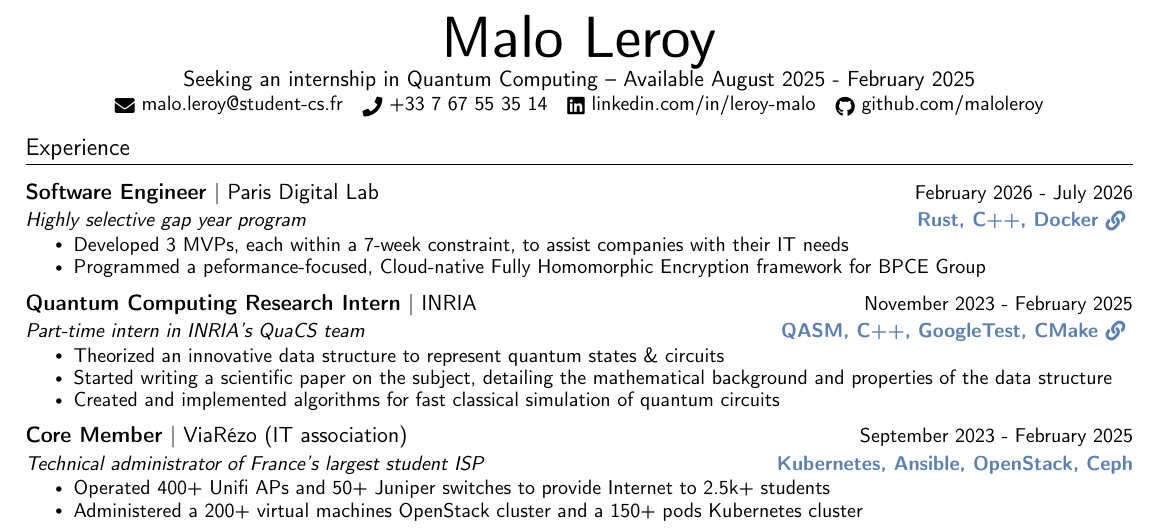
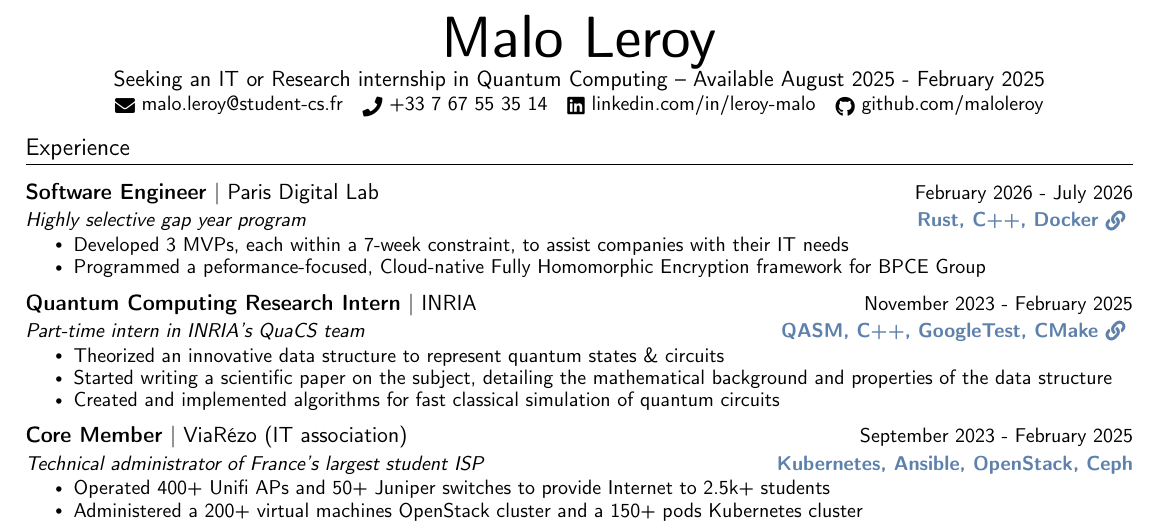
Before and after one commit to maloleroy/Resume, a LaTeX document (main.tex, which reads header.tex): part of the page, cut so that both start at the same text. Compiled offline with pdfLaTeX.

Commit message:
More detailed header

```diff
--- a/header.tex
+++ b/header.tex
@@ -2,7 +2,7 @@
     % NAME
     {\Huge\bfseries\sffamily \scalebox{1.0}[1.2]{Malo Leroy}}
     % SUBHEADING
-    \\ Seeking an internship in Quantum Computing -- Available August 2025 - February 2025 \\
+    \\ Seeking an IT or Research internship in Quantum Computing -- Available August 2025 - February 2025 \\
     \small
     \href{mailto:malo.leroy@student-cs.fr}{\raisebox{-0.2\height}\faEnvelope\  malo.leroy@student-cs.fr} ~
     \href{tel:+33767553514}{\raisebox{-0.2\height}\faPhone\  {+33 7 67 55 35 14}} ~
```
